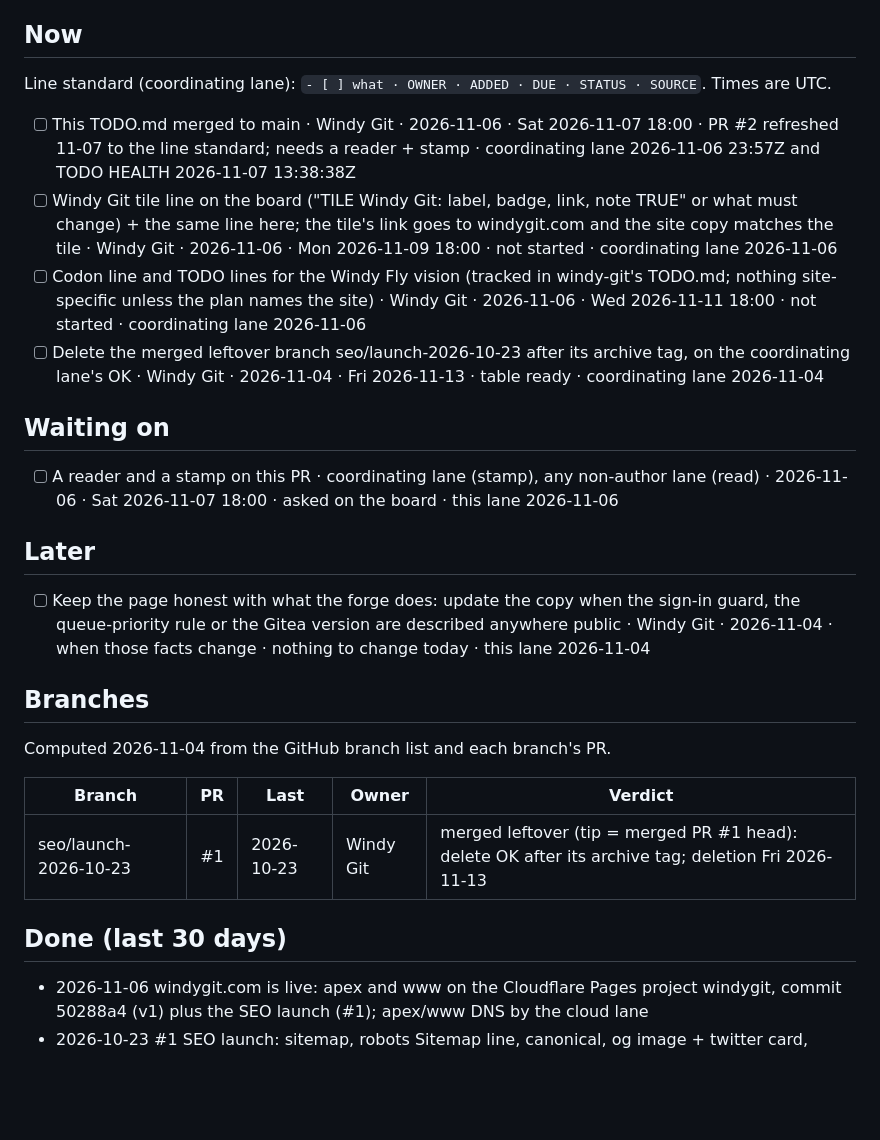
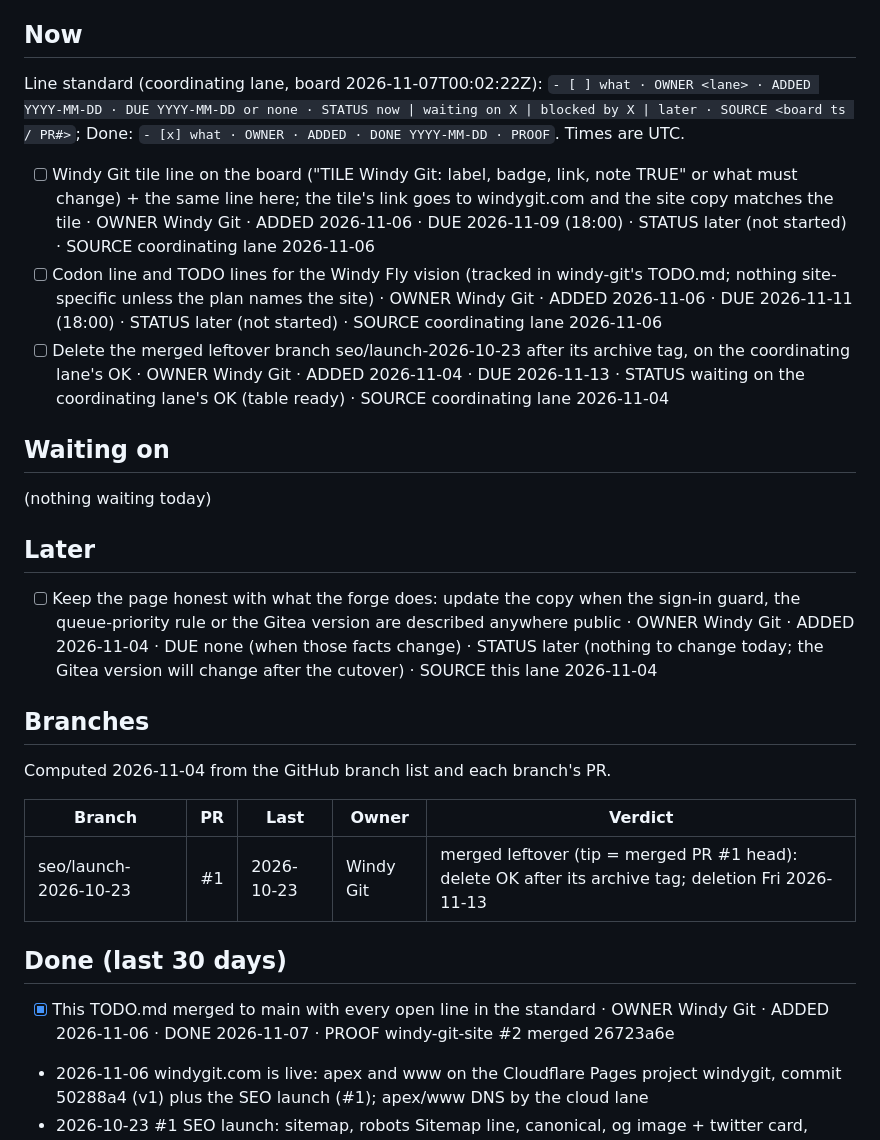
Before and after one commit to sneakyfree/windy-git-site, a Markdown page: TODO.md, the part around the change. Drawn GitHub-style; blank space fills up the shorter version.

Commit message:
TODO.md: the labelled line standard (OWNER/ADDED/DUE/STATUS/SOURCE words), the merged catch-up to Done (#3)
Co-authored-by: Kit OC1 <kit1@thewindstorm.uk>
Co-authored-by: Claude Opus 5.5 <noreply@anthropic.com>

```diff
--- a/TODO.md
+++ b/TODO.md
@@ -9,17 +9,16 @@ Grant's five gates before the big marketing push: (1) Grant and friends say "rea
 For this repo: windygit.com is live (Cloudflare Pages project windygit, apex and www). The copy stays honest and generic: nothing about internal hosts, addresses or keys. It shows no Windstorm Labs postal address today; if one is ever added it reads the Lehi line from windy-contracts registry/company.json.
 
 ## Now
-Line standard (coordinating lane): `- [ ] what · OWNER · ADDED · DUE · STATUS · SOURCE`. Times are UTC.
-- [ ] This TODO.md merged to main · Windy Git · 2026-11-06 · Sat 2026-11-07 18:00 · PR #2 refreshed 11-07 to the line standard; needs a reader + stamp · coordinating lane 2026-11-06 23:57Z and TODO HEALTH 2026-11-07 13:38:38Z
-- [ ] Windy Git tile line on the board ("TILE Windy Git: label, badge, link, note TRUE" or what must change) + the same line here; the tile's link goes to windygit.com and the site copy matches the tile · Windy Git · 2026-11-06 · Mon 2026-11-09 18:00 · not started · coordinating lane 2026-11-06
-- [ ] Codon line and TODO lines for the Windy Fly vision (tracked in windy-git's TODO.md; nothing site-specific unless the plan names the site) · Windy Git · 2026-11-06 · Wed 2026-11-11 18:00 · not started · coordinating lane 2026-11-06
-- [ ] Delete the merged leftover branch seo/launch-2026-10-23 after its archive tag, on the coordinating lane's OK · Windy Git · 2026-11-04 · Fri 2026-11-13 · table ready · coordinating lane 2026-11-04
+Line standard (coordinating lane, board 2026-11-07T00:02:22Z): `- [ ] what · OWNER <lane> · ADDED YYYY-MM-DD · DUE YYYY-MM-DD or none · STATUS now | waiting on X | blocked by X | later · SOURCE <board ts / PR#>`; Done: `- [x] what · OWNER · ADDED · DONE YYYY-MM-DD · PROOF`. Times are UTC.
+- [ ] Windy Git tile line on the board ("TILE Windy Git: label, badge, link, note TRUE" or what must change) + the same line here; the tile's link goes to windygit.com and the site copy matches the tile · OWNER Windy Git · ADDED 2026-11-06 · DUE 2026-11-09 (18:00) · STATUS later (not started) · SOURCE coordinating lane 2026-11-06
+- [ ] Codon line and TODO lines for the Windy Fly vision (tracked in windy-git's TODO.md; nothing site-specific unless the plan names the site) · OWNER Windy Git · ADDED 2026-11-06 · DUE 2026-11-11 (18:00) · STATUS later (not started) · SOURCE coordinating lane 2026-11-06
+- [ ] Delete the merged leftover branch seo/launch-2026-10-23 after its archive tag, on the coordinating lane's OK · OWNER Windy Git · ADDED 2026-11-04 · DUE 2026-11-13 · STATUS waiting on the coordinating lane's OK (table ready) · SOURCE coordinating lane 2026-11-04
 
 ## Waiting on
-- [ ] A reader and a stamp on this PR · coordinating lane (stamp), any non-author lane (read) · 2026-11-06 · Sat 2026-11-07 18:00 · asked on the board · this lane 2026-11-06
+(nothing waiting today)
 
 ## Later
-- [ ] Keep the page honest with what the forge does: update the copy when the sign-in guard, the queue-priority rule or the Gitea version are described anywhere public · Windy Git · 2026-11-04 · when those facts change · nothing to change today · this lane 2026-11-04
+- [ ] Keep the page honest with what the forge does: update the copy when the sign-in guard, the queue-priority rule or the Gitea version are described anywhere public · OWNER Windy Git · ADDED 2026-11-04 · DUE none (when those facts change) · STATUS later (nothing to change today; the Gitea version will change after the cutover) · SOURCE this lane 2026-11-04
 
 ## Branches
 Computed 2026-11-04 from the GitHub branch list and each branch's PR.
@@ -29,5 +28,6 @@ Computed 2026-11-04 from the GitHub branch list and each branch's PR.
 | seo/launch-2026-10-23 | #1 | 2026-10-23 | Windy Git | merged leftover (tip = merged PR #1 head): delete OK after its archive tag; deletion Fri 2026-11-13 |
 
 ## Done (last 30 days)
+- [x] This TODO.md merged to main with every open line in the standard · OWNER Windy Git · ADDED 2026-11-06 · DONE 2026-11-07 · PROOF windy-git-site #2 merged 26723a6e
 - 2026-11-06 windygit.com is live: apex and www on the Cloudflare Pages project windygit, commit 50288a4 (v1) plus the SEO launch (#1); apex/www DNS by the cloud lane
 - 2026-10-23 #1 SEO launch: sitemap, robots Sitemap line, canonical, og image + twitter card, JSON-LD, llms.txt
```
